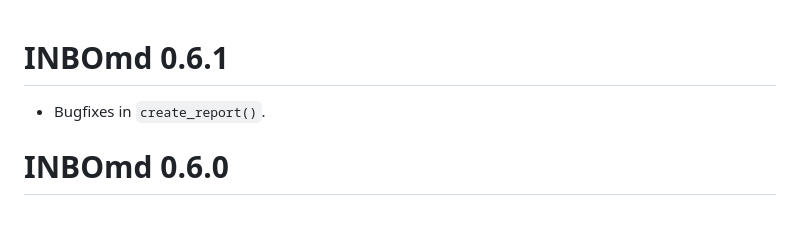
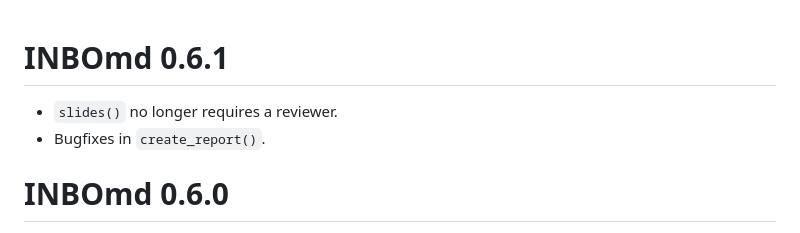
Before and after one commit to inbo/INBOmd, a Markdown page: NEWS.md, the part around the change. Rendered like a GitHub page.

Commit message:
update news

```diff
--- a/NEWS.md
+++ b/NEWS.md
@@ -1,5 +1,6 @@
 # INBOmd 0.6.1
 
+* `slides()` no longer requires a reviewer.
 * Bugfixes in `create_report()`.
 
 # INBOmd 0.6.0
```
